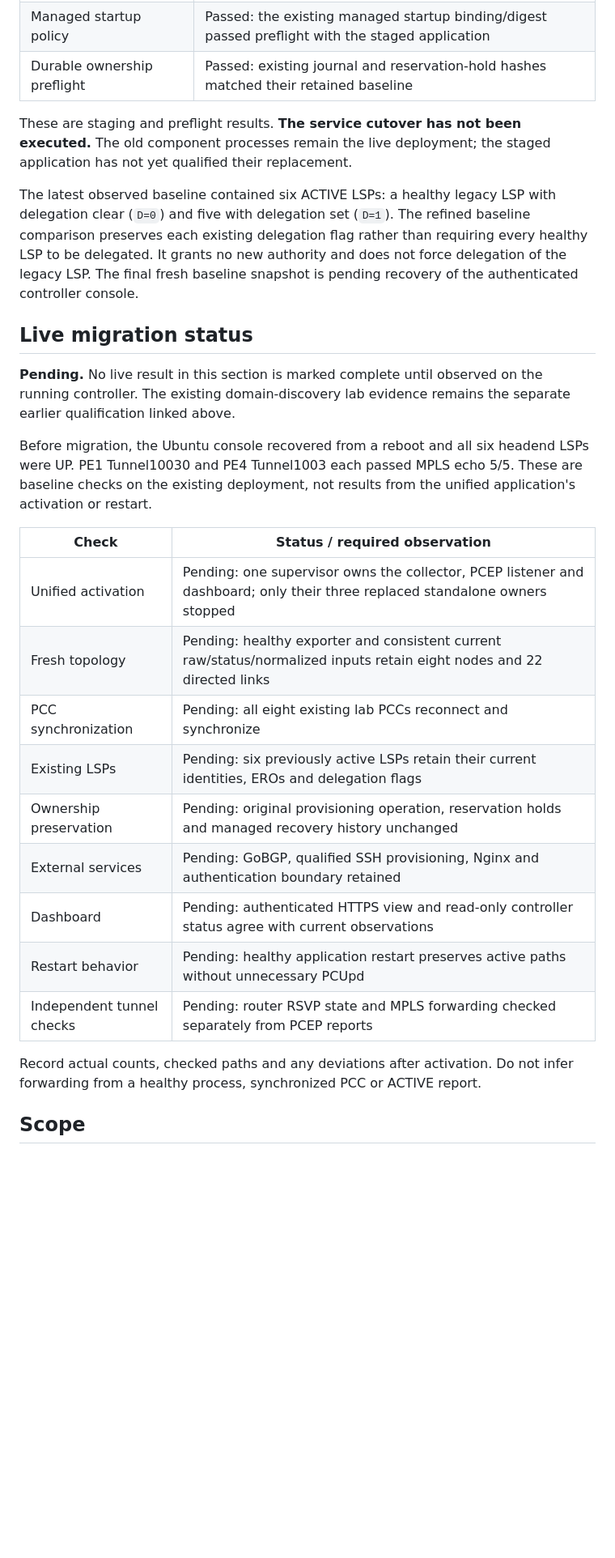
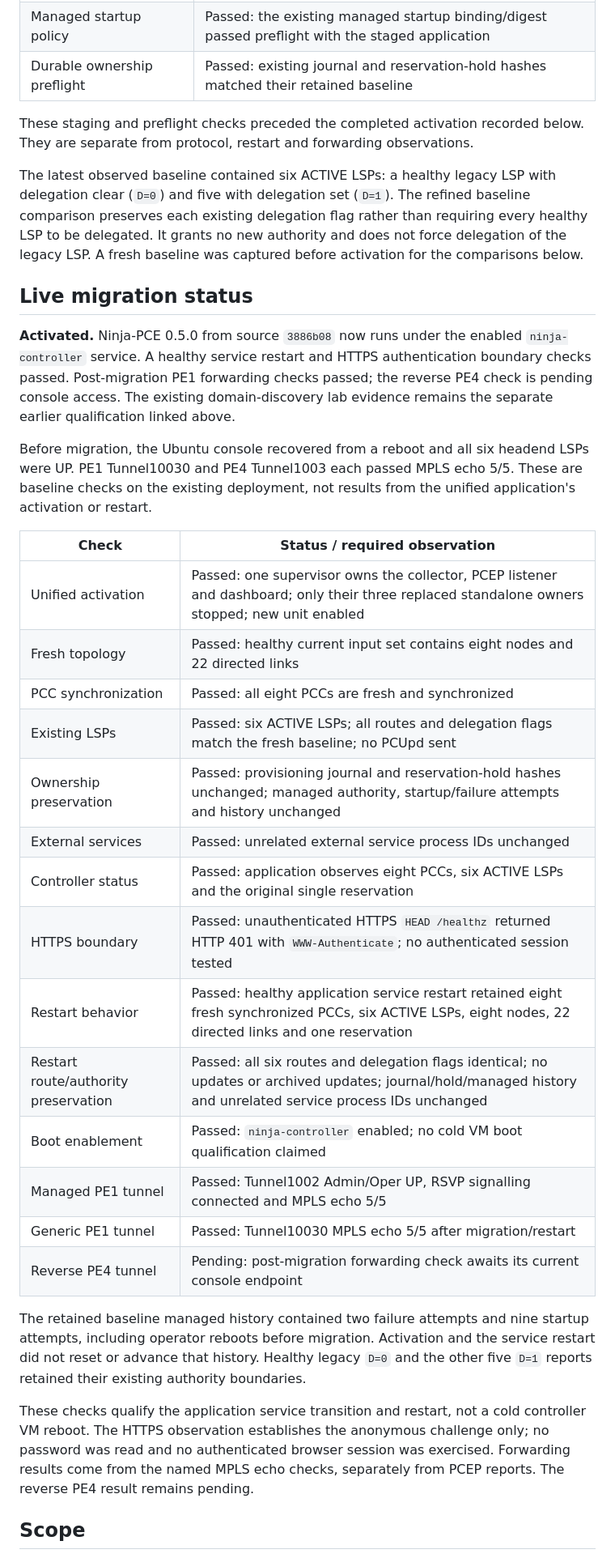
Before and after one commit to luora/ninja-pce, a Markdown page: docs/application_deployment_validation.md, the part around the change. Shown at 81% size. Drawn GitHub-style; blank space fills up the shorter version.

Commit message:
docs(app): qualify live activation and restart preservation

```diff
--- a/docs/application_deployment_validation.md
+++ b/docs/application_deployment_validation.md
@@ -76,22 +76,23 @@ Staging on the existing Ubuntu controller completed these checks:
 | Managed startup policy | Passed: the existing managed startup binding/digest passed preflight with the staged application |
 | Durable ownership preflight | Passed: existing journal and reservation-hold hashes matched their retained baseline |
 
-These are staging and preflight results. **The service cutover has not been
-executed.** The old component processes remain the live deployment; the staged
-application has not yet qualified their replacement.
+These staging and preflight checks preceded the completed activation recorded
+below. They are separate from protocol, restart and forwarding observations.
 
 The latest observed baseline contained six ACTIVE LSPs: a healthy legacy LSP
 with delegation clear (`D=0`) and five with delegation set (`D=1`). The refined
 baseline comparison preserves each existing delegation flag rather than
 requiring every healthy LSP to be delegated. It grants no new authority and
-does not force delegation of the legacy LSP. The final fresh baseline snapshot
-is pending recovery of the authenticated controller console.
+does not force delegation of the legacy LSP. A fresh baseline was captured
+before activation for the comparisons below.
 
 ## Live migration status
 
-**Pending.** No live result in this section is marked complete until observed
-on the running controller. The existing domain-discovery lab evidence remains
-the separate earlier qualification linked above.
+**Activated.** Ninja-PCE 0.5.0 from source `3886b08` now runs under the enabled
+`ninja-controller` service. A healthy service restart and HTTPS authentication
+boundary checks passed. Post-migration PE1 forwarding checks passed; the reverse
+PE4 check is pending console access. The existing domain-discovery lab evidence
+remains the separate earlier qualification linked above.
 
 Before migration, the Ubuntu console recovered from a reboot and all six
 headend LSPs were UP. PE1 Tunnel10030 and PE4 Tunnel1003 each passed MPLS echo
@@ -100,18 +101,31 @@ the unified application's activation or restart.
 
 | Check | Status / required observation |
 |---|---|
-| Unified activation | Pending: one supervisor owns the collector, PCEP listener and dashboard; only their three replaced standalone owners stopped |
-| Fresh topology | Pending: healthy exporter and consistent current raw/status/normalized inputs retain eight nodes and 22 directed links |
-| PCC synchronization | Pending: all eight existing lab PCCs reconnect and synchronize |
-| Existing LSPs | Pending: six previously active LSPs retain their current identities, EROs and delegation flags |
-| Ownership preservation | Pending: original provisioning operation, reservation holds and managed recovery history unchanged |
-| External services | Pending: GoBGP, qualified SSH provisioning, Nginx and authentication boundary retained |
-| Dashboard | Pending: authenticated HTTPS view and read-only controller status agree with current observations |
-| Restart behavior | Pending: healthy application restart preserves active paths without unnecessary PCUpd |
-| Independent tunnel checks | Pending: router RSVP state and MPLS forwarding checked separately from PCEP reports |
+| Unified activation | Passed: one supervisor owns the collector, PCEP listener and dashboard; only their three replaced standalone owners stopped; new unit enabled |
+| Fresh topology | Passed: healthy current input set contains eight nodes and 22 directed links |
+| PCC synchronization | Passed: all eight PCCs are fresh and synchronized |
+| Existing LSPs | Passed: six ACTIVE LSPs; all routes and delegation flags match the fresh baseline; no PCUpd sent |
+| Ownership preservation | Passed: provisioning journal and reservation-hold hashes unchanged; managed authority, startup/failure attempts and history unchanged |
+| External services | Passed: unrelated external service process IDs unchanged |
+| Controller status | Passed: application observes eight PCCs, six ACTIVE LSPs and the original single reservation |
+| HTTPS boundary | Passed: unauthenticated HTTPS `HEAD /healthz` returned HTTP 401 with `WWW-Authenticate`; no authenticated session tested |
+| Restart behavior | Passed: healthy application service restart retained eight fresh synchronized PCCs, six ACTIVE LSPs, eight nodes, 22 directed links and one reservation |
+| Restart route/authority preservation | Passed: all six routes and delegation flags identical; no updates or archived updates; journal/hold/managed history and unrelated service process IDs unchanged |
+| Boot enablement | Passed: `ninja-controller` enabled; no cold VM boot qualification claimed |
+| Managed PE1 tunnel | Passed: Tunnel1002 Admin/Oper UP, RSVP signalling connected and MPLS echo 5/5 |
+| Generic PE1 tunnel | Passed: Tunnel10030 MPLS echo 5/5 after migration/restart |
+| Reverse PE4 tunnel | Pending: post-migration forwarding check awaits its current console endpoint |
 
-Record actual counts, checked paths and any deviations after activation. Do not
-infer forwarding from a healthy process, synchronized PCC or ACTIVE report.
+The retained baseline managed history contained two failure attempts and nine
+startup attempts, including operator reboots before migration. Activation and
+the service restart did not reset or advance that history. Healthy legacy `D=0`
+and the other five `D=1` reports retained their existing authority boundaries.
+
+These checks qualify the application service transition and restart, not a cold
+controller VM reboot. The HTTPS observation establishes the anonymous challenge
+only; no password was read and no authenticated browser session was exercised.
+Forwarding results come from the named MPLS echo checks, separately from PCEP
+reports. The reverse PE4 result remains pending.
 
 ## Scope
 
```
